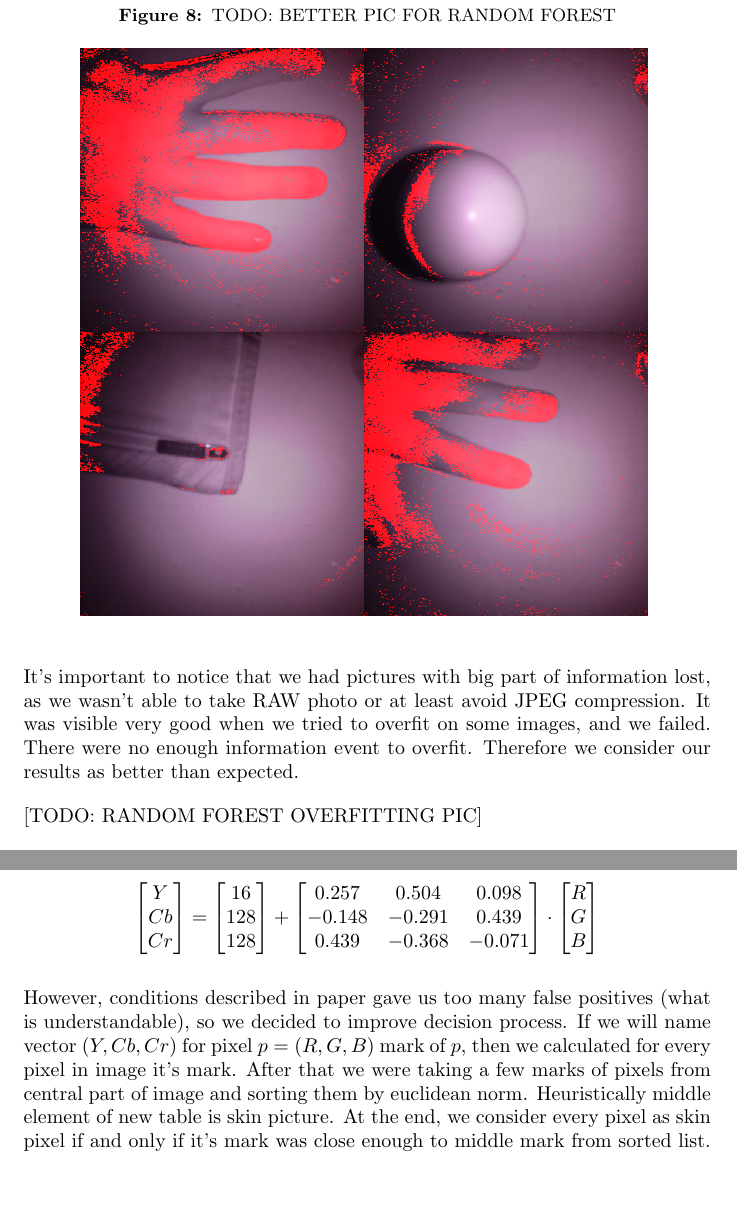
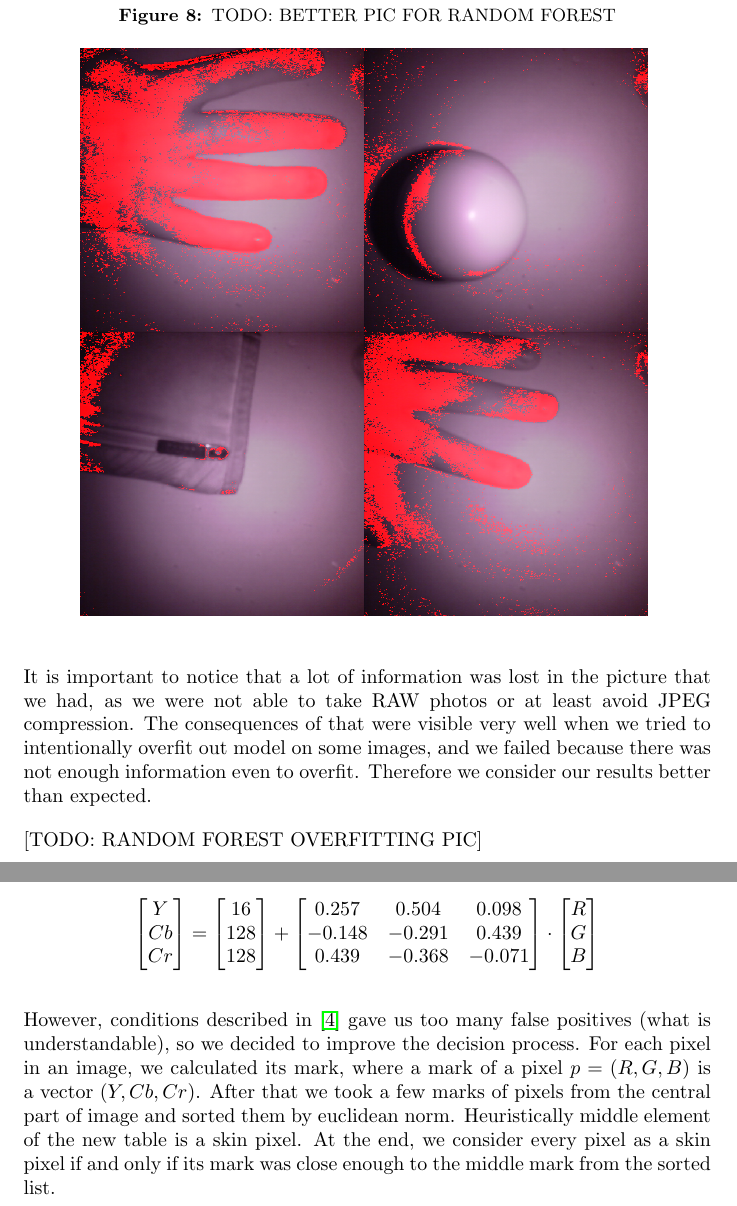
Before and after one commit to tomaszgarbus/rgbd-face-auth, a LaTeX thesis (whitepaper/temp-paper.tex, which reads whitepaper/content/skin-recognition.tex): two parts of pages 17 and 18 of 39 before the commit and two parts of pages 17 and 18 of 40 after it, joined at a grey line, cut so that both start at the same text. Compiled offline with pdfLaTeX.

Commit message:
More stylistic changes

```diff
--- a/whitepaper/content/skin-recognition.tex
+++ b/whitepaper/content/skin-recognition.tex
@@ -328,13 +330,13 @@
                     \label{fig:skin_results}
                 \end{figure}
 
-                It's important to notice that we had pictures
-                with big part of information lost,
-                as we wasn't able to take RAW photo or at least
-                avoid JPEG compression. It was visible very good
-                when we tried to overfit on some images, and
-                we failed. There were no enough information event to overfit.
-                Therefore we consider our results as better than expected.
+                It is important to notice that a lot of information was lost in the
+                picture that we had, as we were not able to take RAW photos or at least
+                avoid JPEG compression.
+                The consequences of that were visible very well when we tried to
+                intentionally overfit out model on some images, and we failed
+                because there was not enough information even to overfit.
+                Therefore we consider our results better than expected.
 
                 [TODO: RANDOM FOREST OVERFITTING PIC]
 
@@ -381,14 +382,15 @@
             \end{bmatrix}
         \]
 
-        However, conditions described in paper gave us too many false positives (what is understandable),
-        so we decided to improve decision process. If we will name vector $(Y, Cb, Cr)$ for pixel $p = (R, G, B)$
-        mark of $p$, then we calculated for every pixel in image it's mark.
-        After that we were taking a few marks of pixels from central part of image and
-        sorting them by euclidean norm.
-        Heuristically middle element of new table is skin picture.
-        At the end, we consider every pixel as skin pixel if and only if
-        it's mark was close enough to middle mark from sorted list.
+        However, conditions described in \cite{toyotaskin} gave us too many false positives
+        (what is understandable), so we decided to improve the decision process.
+        For each pixel in an image, we calculated its mark, where a mark of a pixel
+        $p = (R, G, B)$ is a vector $(Y, Cb, Cr)$.
+        After that we took a few marks of pixels from the central part of image and
+        sorted them by euclidean norm.
+        Heuristically middle element of the new table is a skin pixel.
+        At the end, we consider every pixel as a skin pixel if and only if
+        its mark was close enough to the middle mark from the sorted list.
 
         \begin{figure}[H]
             \caption{RGB skin detection heuristic.}
```
Also changed, not shown: whitepaper/content/skin-recognition.tex (39 more changed lines).
